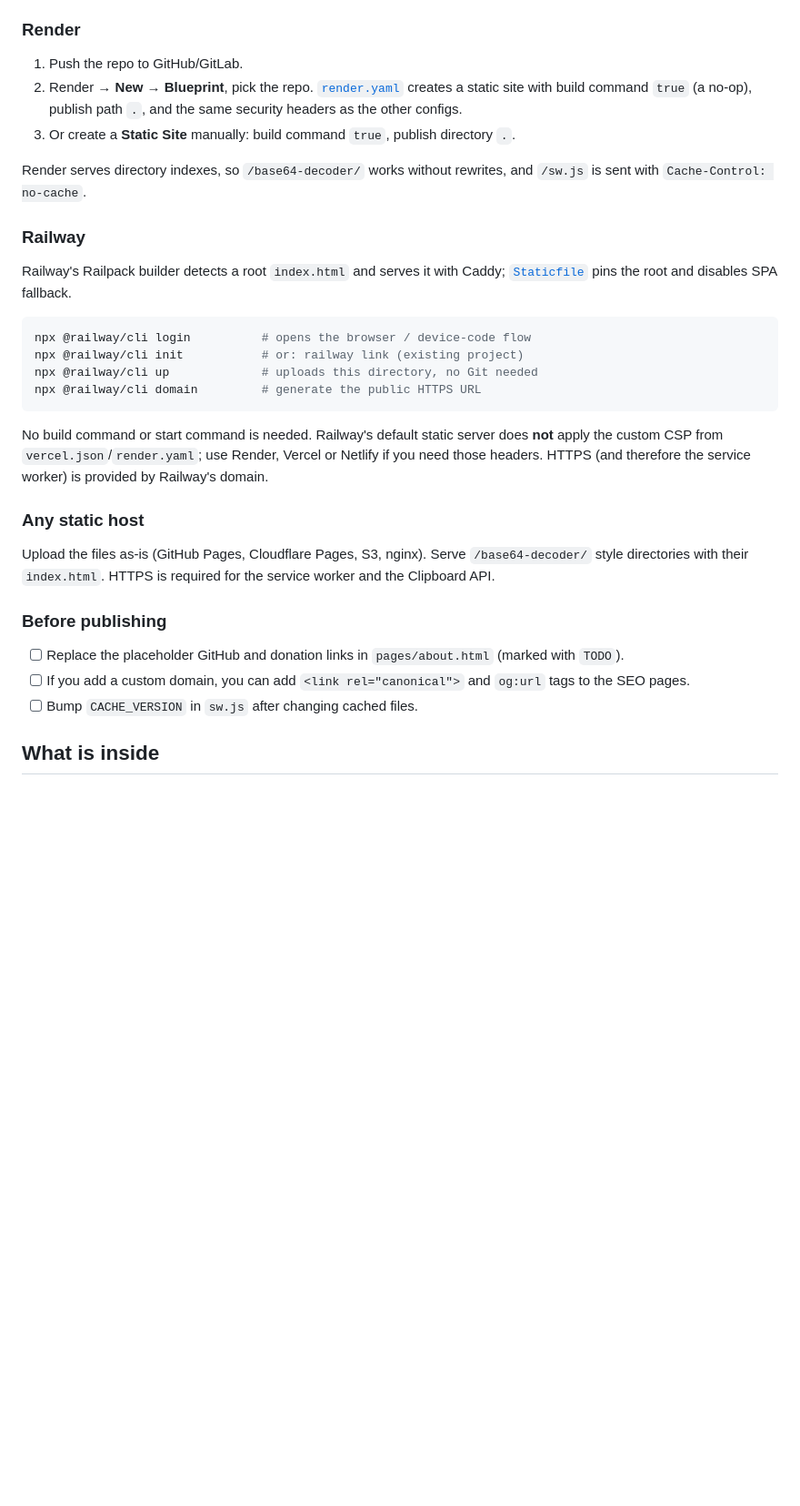
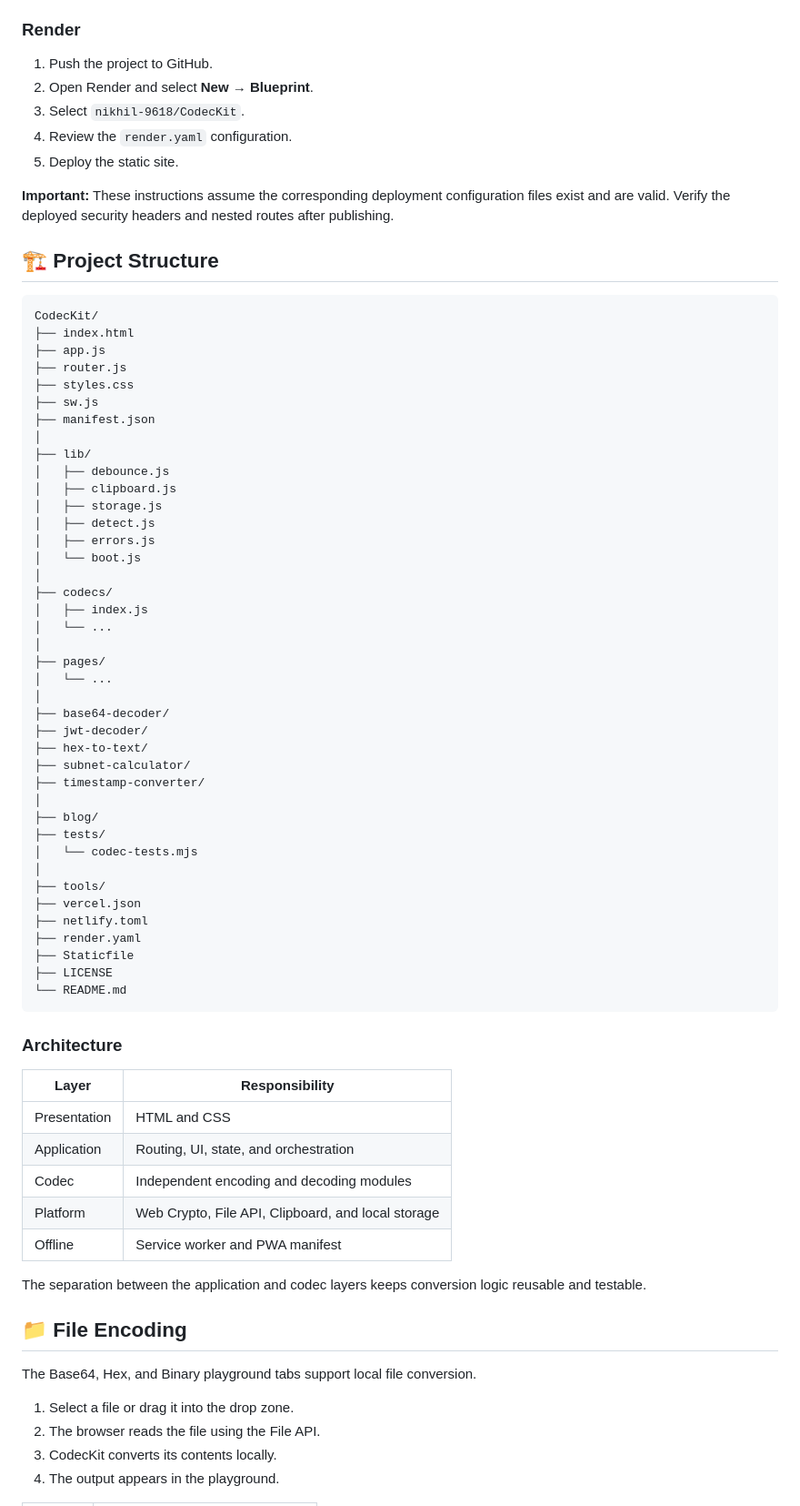
Before and after one commit to nikhil-9618/CodecKit, a Markdown page: README.md, the part around one of its changes. Shown at 91% size. Rendered like a GitHub page; blank space fills up the shorter version.

````diff
--- a/README.md
+++ b/README.md
@@ -45,46 +159,77 @@ The repository root **is** the publish directory.
 
 ### Render
 
-1. Push the repo to GitHub/GitLab.
-2. Render → **New** → **Blueprint**, pick the repo. [`render.yaml`](render.yaml)
-   creates a static site with build command `true` (a no-op), publish path `.`,
-   and the same security headers as the other configs.
-3. Or create a **Static Site** manually: build command `true`, publish
-   directory `.`.
+1. Push the project to GitHub.
+2. Open Render and select **New → Blueprint**.
+3. Select `nikhil-9618/CodecKit`.
+4. Review the `render.yaml` configuration.
+5. Deploy the static site.
 
-Render serves directory indexes, so `/base64-decoder/` works without rewrites,
-and `/sw.js` is sent with `Cache-Control: no-cache`.
+**Important:** These instructions assume the corresponding deployment configuration files exist and are valid. Verify the deployed security headers and nested routes after publishing.
 
-### Railway
+## 🏗️ Project Structure
 
-Railway's Railpack builder detects a root `index.html` and serves it with
-Caddy; [`Staticfile`](Staticfile) pins the root and disables SPA fallback.
-
-```bash
-npx @railway/cli login          # opens the browser / device-code flow
-npx @railway/cli init           # or: railway link (existing project)
-npx @railway/cli up             # uploads this directory, no Git needed
-npx @railway/cli domain         # generate the public HTTPS URL
+```text
+CodecKit/
+├── index.html
+├── app.js
+├── router.js
+├── styles.css
+├── sw.js
+├── manifest.json
+│
+├── lib/
+│   ├── debounce.js
+│   ├── clipboard.js
+│   ├── storage.js
+│   ├── detect.js
+│   ├── errors.js
+│   └── boot.js
+│
+├── codecs/
+│   ├── index.js
+│   └── ...
+│
+├── pages/
+│   └── ...
+│
+├── base64-decoder/
+├── jwt-decoder/
+├── hex-to-text/
+├── subnet-calculator/
+├── timestamp-converter/
+│
+├── blog/
+├── tests/
+│   └── codec-tests.mjs
+│
+├── tools/
+├── vercel.json
+├── netlify.toml
+├── render.yaml
+├── Staticfile
+├── LICENSE
+└── README.md
 ```
 
-No build command or start command is needed. Railway's default static server
-does **not** apply the custom CSP from `vercel.json`/`render.yaml`; use Render,
-Vercel or Netlify if you need those headers. HTTPS (and therefore the service
-worker) is provided by Railway's domain.
+### Architecture
 
-### Any static host
+| Layer | Responsibility |
+|---|---|
+| Presentation | HTML and CSS |
+| Application | Routing, UI, state, and orchestration |
+| Codec | Independent encoding and decoding modules |
+| Platform | Web Crypto, File API, Clipboard, and local storage |
+| Offline | Service worker and PWA manifest |
 
-Upload the files as-is (GitHub Pages, Cloudflare Pages, S3, nginx). Serve
-`/base64-decoder/` style directories with their `index.html`. HTTPS is
-required for the service worker and the Clipboard API.
+The separation between the application and codec layers keeps conversion logic reusable and testable.
 
-### Before publishing
+## 📁 File Encoding
 
-- [ ] Replace the placeholder GitHub and donation links in
-      `pages/about.html` (marked with `TODO`).
-- [ ] If you add a custom domain, you can add `<link rel="canonical">` and
-      `og:url` tags to the SEO pages.
-- [ ] Bump `CACHE_VERSION` in `sw.js` after changing cached files.
+The Base64, Hex, and Binary playground tabs support local file conversion.
 
-## What is inside
+1. Select a file or drag it into the drop zone.
+2. The browser reads the file using the File API.
+3. CodecKit converts its contents locally.
+4. The output appears in the playground.
 
````
Also changed, not shown: other parts of README.md (+262 -115 lines).
